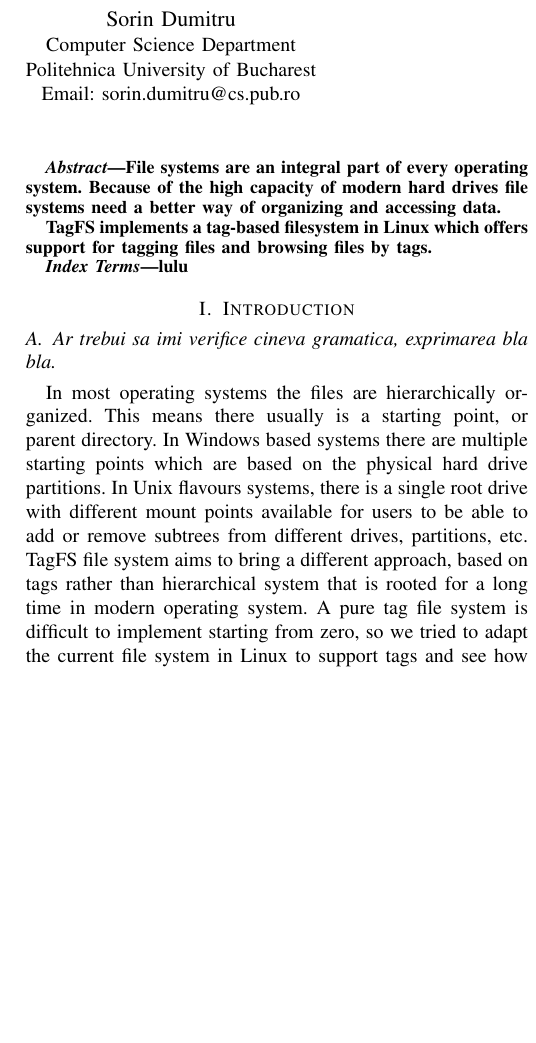
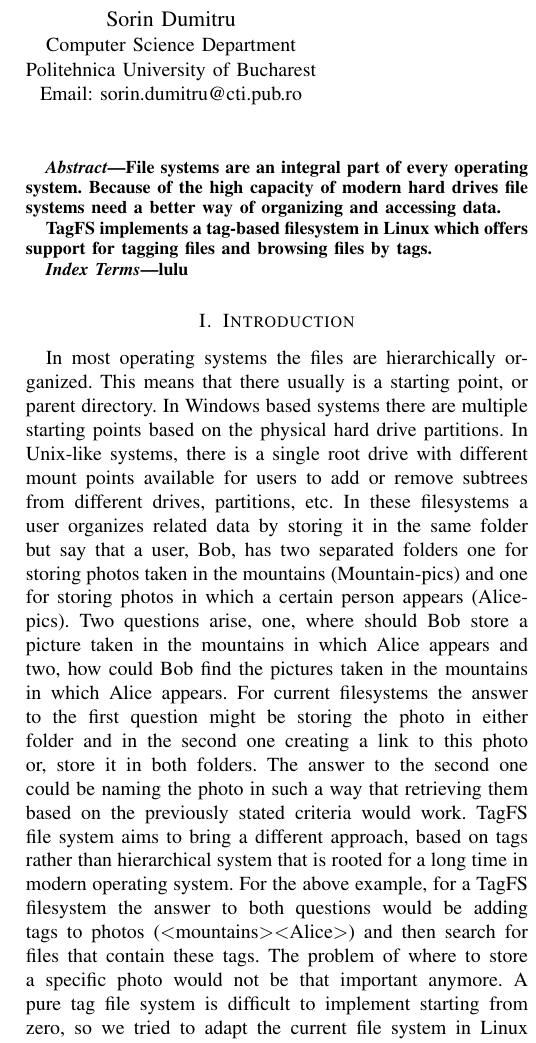
Before and after one commit to sorindumitru/tagfs, a LaTeX paper (docs/paper/bare_conf.tex): part of one column of the page, cut so that both start at the same text, the shorter picture padded with empty space. Compiled offline with pdfLaTeX.

Commit message:
intorduction changes

```diff
--- a/docs/paper/bare_conf.tex
+++ b/docs/paper/bare_conf.tex
@@ -361,22 +361,22 @@
 \author{\IEEEauthorblockN{Catalina Macalet}
 \IEEEauthorblockA{Computer Science Department\\
 Politehnica University of Bucharest\\
-Email: catalina.macalet@cs.pub.ro}
+Email: catalina.macalet@cti.pub.ro}
 \and
 \IEEEauthorblockN{Eugen Hristev}
 \IEEEauthorblockA{Computer Science Department\\
 Politehnica University of Bucharest\\
-Email: eugen.hristev@cs.pub.ro}
+Email: eugen.hristev@cti.pub.ro}
 \and
 \IEEEauthorblockN{Mihai Dinu}
 \IEEEauthorblockA{Computer Science Department\\
 Politehnica University of Bucharest\\
-Email: mihai.dinu@cs.pub.ro}
+Email: mihai.dinu@cti.pub.ro}
 \and
 \IEEEauthorblockN{Sorin Dumitru}
 \IEEEauthorblockA{Computer Science Department\\
 Politehnica University of Bucharest\\
-Email: sorin.dumitru@cs.pub.ro}}
+Email: sorin.dumitru@cti.pub.ro}}
 
 % conference papers do not typically use \thanks and this command
 % is locked out in conference mode. If really needed, such as for
@@ -449,15 +449,29 @@ lulu
 
 
 \section{Introduction}
-\subsection{Ar trebui sa imi verifice cineva gramatica, exprimarea bla bla. }
 In most operating systems the files are hierarchically organized.
-This means there usually is a starting point, or parent directory.
-In Windows based systems there are multiple starting points which are
-based on the physical hard drive partitions. In Unix flavours systems,
+This means that there usually is a starting point, or parent directory.
+In Windows based systems there are multiple starting points
+based on the physical hard drive partitions. In Unix-like systems,
 there is a single root drive with different mount points available for users
-to be able to add or remove subtrees from different drives, partitions, etc.
+to add or remove subtrees from different drives, partitions, etc.
+In these filesystems a user organizes related data by storing it in the same
+folder but say that a user, Bob, has two separated folders one for storing
+photos taken in the mountains (Mountain-pics) and one for storing photos in which
+a certain person appears (Alice-pics). Two questions arise, one, where should
+Bob store a picture taken in the mountains in which Alice appears and two, how
+could Bob find the pictures taken in the mountains in which Alice appears. For
+current
+filesystems the answer to the first question might be storing the photo in either
+folder and in the second one creating a link to this photo or, store it in both
+folders. The answer to the second one could be naming the photo in such a way
+that retrieving them based on the previously stated criteria would work.
 TagFS file system aims to bring a different approach, based on tags rather than
 hierarchical system that is rooted for a long time in modern operating system.
+For the above example, for a TagFS filesystem the answer to both questions would
+be adding tags to photos ($<$mountains$><$Alice$>$) and then search for files that
+contain these tags. The problem of where to store a specific photo
+ would not be that important anymore.
 A pure tag file system is difficult to implement starting from zero, so we tried
 to adapt the current file system in Linux to support tags and see how the two
 systems can coexist on an end-user machine.
```
Also changed, not shown: docs/paper/bare_conf.pdf, 2 other files.
